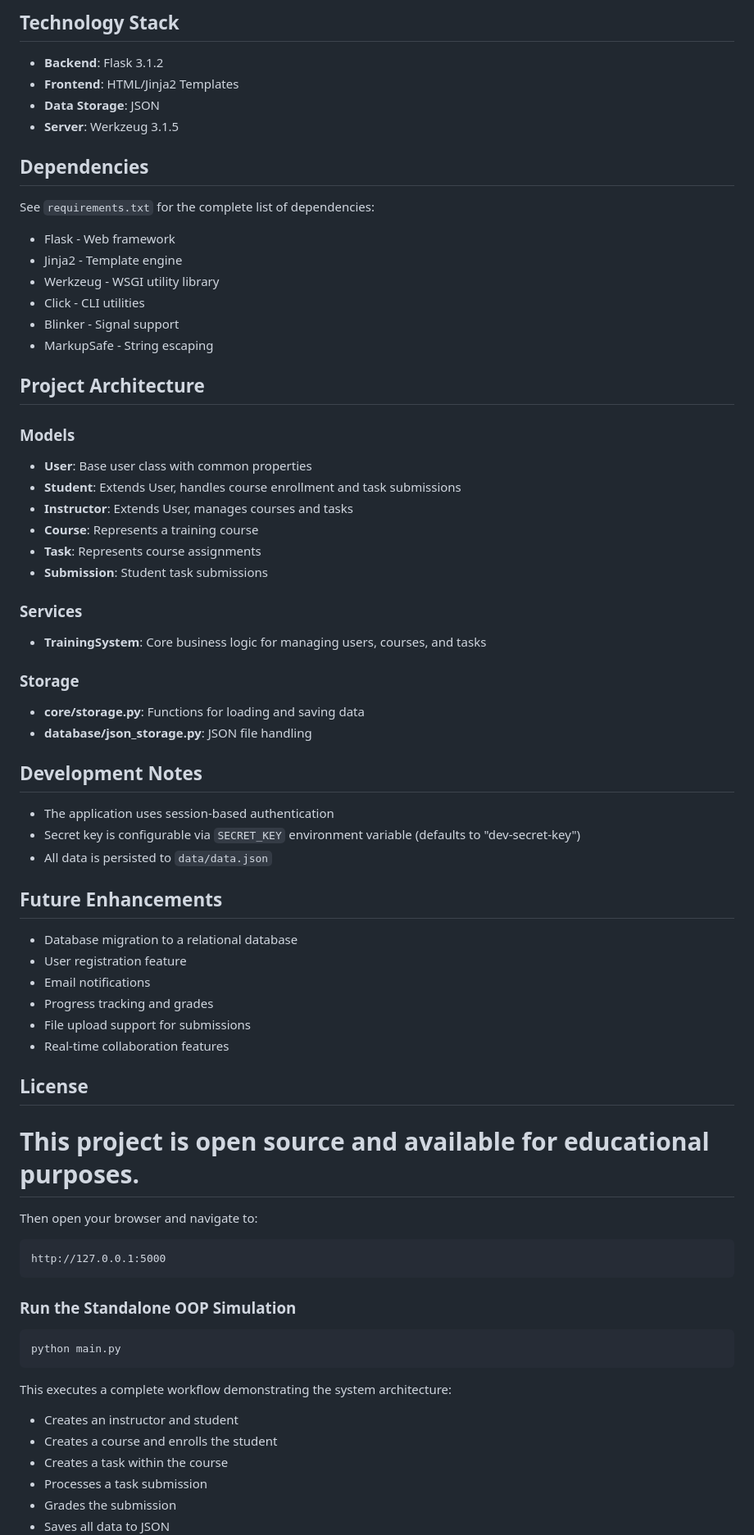
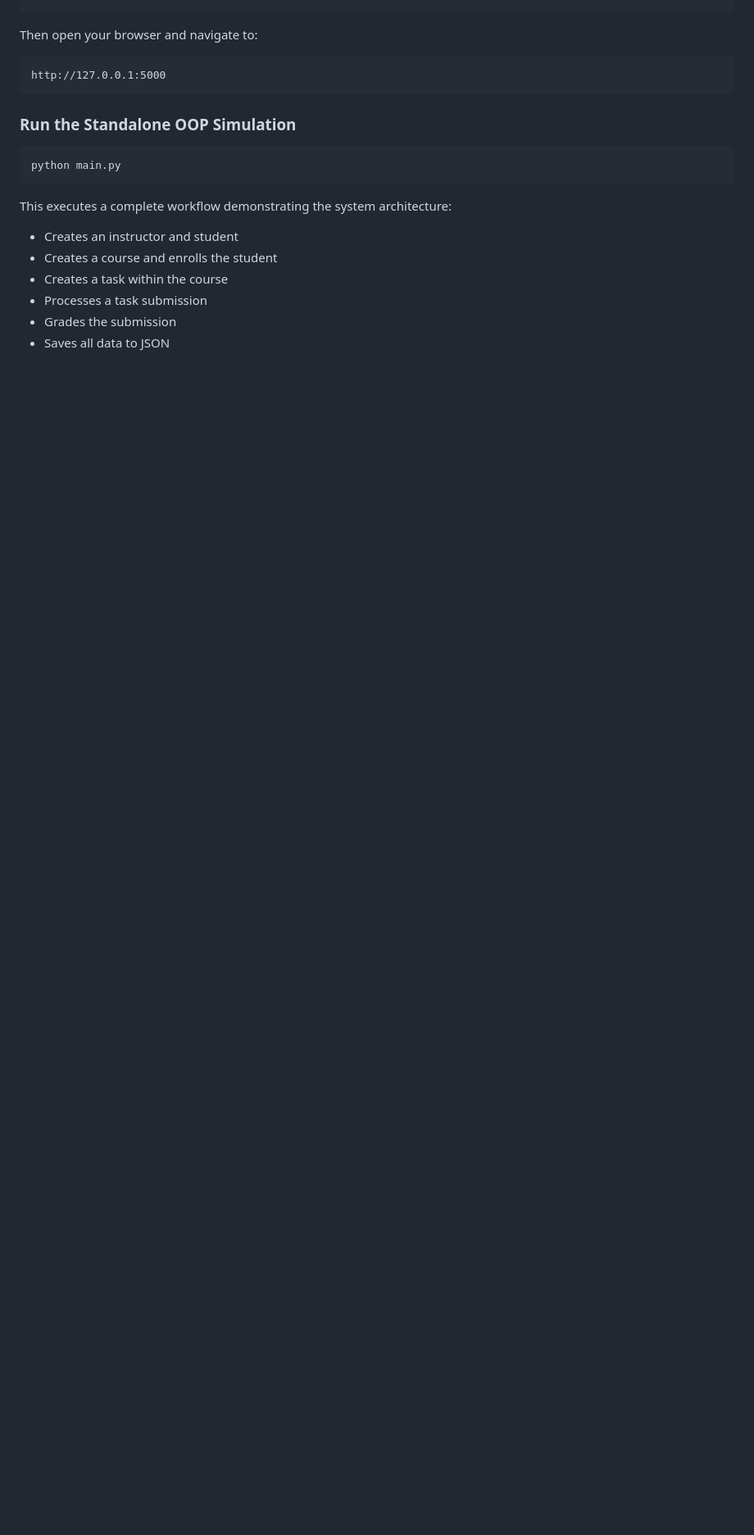
Before and after one commit to jawadTamer/training-system, a Markdown page: README.md, the part around one of its changes. Shown at 82% size. Rendered like a GitHub page; blank space fills up the shorter version.

````diff
--- a/README.md
+++ b/README.md
@@ -351,56 +239,3 @@ Data is stored in JSON format in `data/data.json`. The system includes:
-## Technology Stack
-
-- **Backend**: Flask 3.1.2
-- **Frontend**: HTML/Jinja2 Templates
-- **Data Storage**: JSON
-- **Server**: Werkzeug 3.1.5
-
-## Dependencies
-
-See `requirements.txt` for the complete list of dependencies:
-- Flask - Web framework
-- Jinja2 - Template engine
-- Werkzeug - WSGI utility library
-- Click - CLI utilities
-- Blinker - Signal support
-- MarkupSafe - String escaping
-
-## Project Architecture
-
-### Models
-- **User**: Base user class with common properties
-- **Student**: Extends User, handles course enrollment and task submissions
-- **Instructor**: Extends User, manages courses and tasks
-- **Course**: Represents a training course
-- **Task**: Represents course assignments
-- **Submission**: Student task submissions
-
-### Services
-- **TrainingSystem**: Core business logic for managing users, courses, and tasks
-
-### Storage
-- **core/storage.py**: Functions for loading and saving data
-- **database/json_storage.py**: JSON file handling
-
-## Development Notes
-
-- The application uses session-based authentication
-- Secret key is configurable via `SECRET_KEY` environment variable (defaults to "dev-secret-key")
-- All data is persisted to `data/data.json`
-
-## Future Enhancements
-
-- Database migration to a relational database
-- User registration feature
-- Email notifications
-- Progress tracking and grades
-- File upload support for submissions
-- Real-time collaboration features
-
-## License
-
-This project is open source and available for educational purposes.
-=======
 Then open your browser and navigate to:
 ```
 http://127.0.0.1:5000
````
Also changed, not shown: other parts of README.md (+0 -113 lines).
